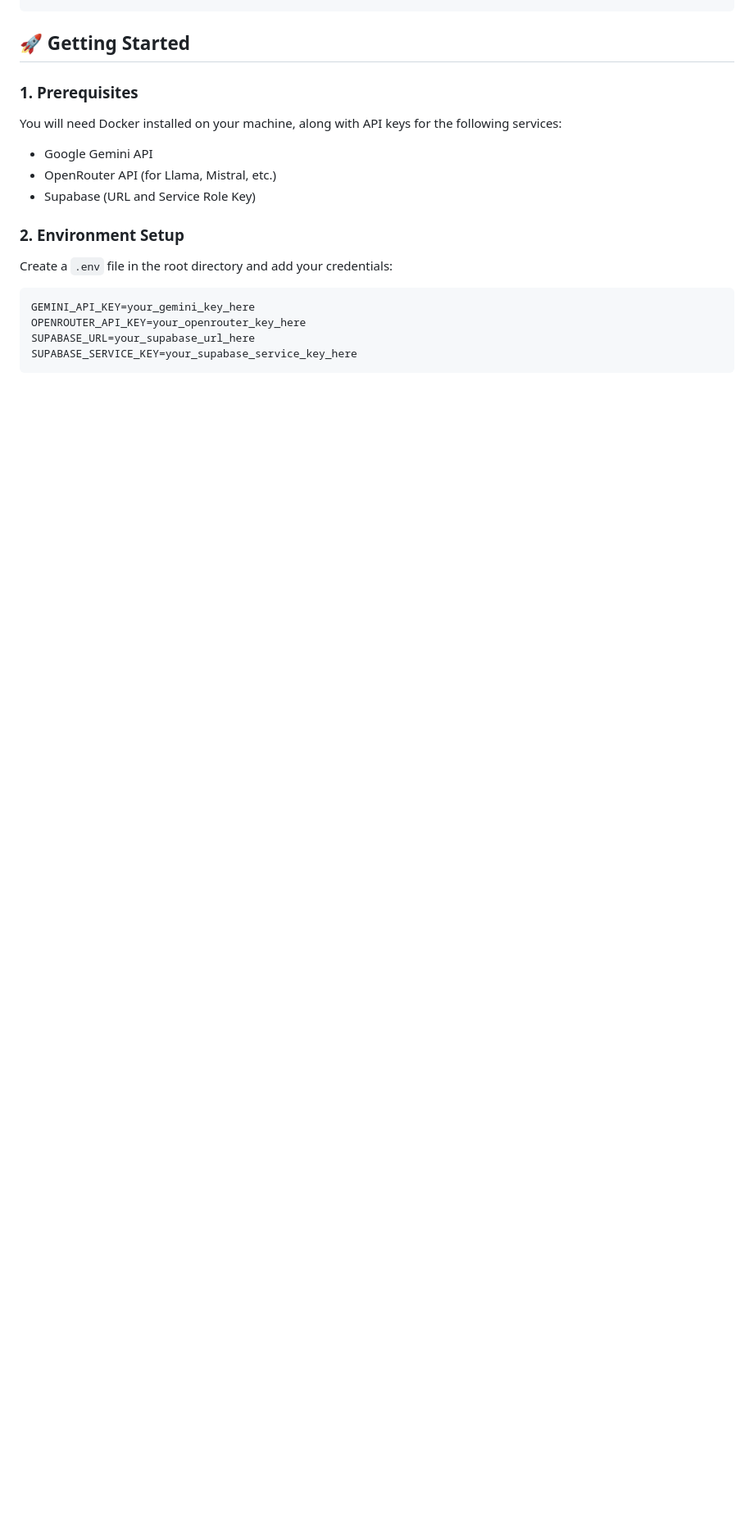
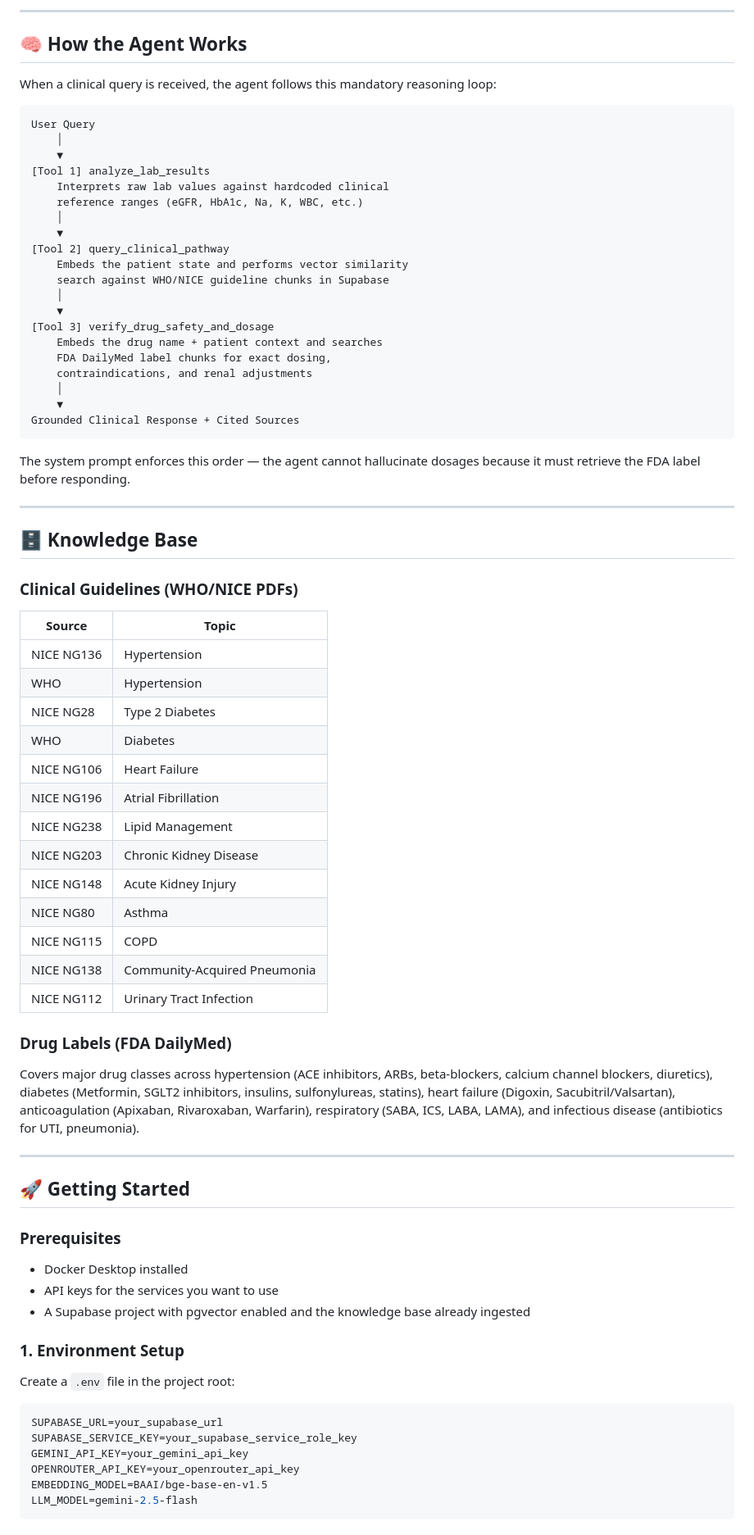
Before and after one commit to Rehaan-2006/Virtual_Clinical_Assistant, a Markdown page: README.md, the part around one of its changes. Shown at 82% size. Drawn GitHub-style; blank space fills up the shorter version.

````diff
--- a/README.md
+++ b/README.md
@@ -37,18 +58,79 @@ Virtual_Clinical_Assistant/
 ```
+
+---
+
+## 🧠 How the Agent Works
+
+When a clinical query is received, the agent follows this mandatory reasoning loop:
+
+```
+User Query
+    │
+    ▼
+[Tool 1] analyze_lab_results
+    Interprets raw lab values against hardcoded clinical
+    reference ranges (eGFR, HbA1c, Na, K, WBC, etc.)
+    │
+    ▼
+[Tool 2] query_clinical_pathway
+    Embeds the patient state and performs vector similarity
+    search against WHO/NICE guideline chunks in Supabase
+    │
+    ▼
+[Tool 3] verify_drug_safety_and_dosage
+    Embeds the drug name + patient context and searches
+    FDA DailyMed label chunks for exact dosing,
+    contraindications, and renal adjustments
+    │
+    ▼
+Grounded Clinical Response + Cited Sources
+```
+
+The system prompt enforces this order — the agent cannot hallucinate dosages because it must retrieve the FDA label before responding.
+
+---
+
+## 🗄️ Knowledge Base
+
+### Clinical Guidelines (WHO/NICE PDFs)
+| Source | Topic |
+|---|---|
+| NICE NG136 | Hypertension |
+| WHO | Hypertension |
+| NICE NG28 | Type 2 Diabetes |
+| WHO | Diabetes |
+| NICE NG106 | Heart Failure |
+| NICE NG196 | Atrial Fibrillation |
+| NICE NG238 | Lipid Management |
+| NICE NG203 | Chronic Kidney Disease |
+| NICE NG148 | Acute Kidney Injury |
+| NICE NG80 | Asthma |
+| NICE NG115 | COPD |
+| NICE NG138 | Community-Acquired Pneumonia |
+| NICE NG112 | Urinary Tract Infection |
+
+### Drug Labels (FDA DailyMed)
+Covers major drug classes across hypertension (ACE inhibitors, ARBs, beta-blockers, calcium channel blockers, diuretics), diabetes (Metformin, SGLT2 inhibitors, insulins, sulfonylureas, statins), heart failure (Digoxin, Sacubitril/Valsartan), anticoagulation (Apixaban, Rivaroxaban, Warfarin), respiratory (SABA, ICS, LABA, LAMA), and infectious disease (antibiotics for UTI, pneumonia).
+
+---
+
 ## 🚀 Getting Started
 
-### 1. Prerequisites
-You will need Docker installed on your machine, along with API keys for the following services:
-* Google Gemini API
-* OpenRouter API (for Llama, Mistral, etc.)
-* Supabase (URL and Service Role Key)
+### Prerequisites
 
-### 2. Environment Setup
-Create a `.env` file in the root directory and add your credentials:
+- Docker Desktop installed
+- API keys for the services you want to use
+- A Supabase project with pgvector enabled and the knowledge base already ingested
+
+### 1. Environment Setup
+
+Create a `.env` file in the project root:
 
 ```env
-GEMINI_API_KEY=your_gemini_key_here
-OPENROUTER_API_KEY=your_openrouter_key_here
-SUPABASE_URL=your_supabase_url_here
-SUPABASE_SERVICE_KEY=your_supabase_service_key_here
+SUPABASE_URL=your_supabase_url
+SUPABASE_SERVICE_KEY=your_supabase_service_role_key
+GEMINI_API_KEY=your_gemini_api_key
+OPENROUTER_API_KEY=your_openrouter_api_key
+EMBEDDING_MODEL=BAAI/bge-base-en-v1.5
+LLM_MODEL=gemini-2.5-flash
 ```
````
Also changed, not shown: other parts of README.md (+172 -33 lines).
